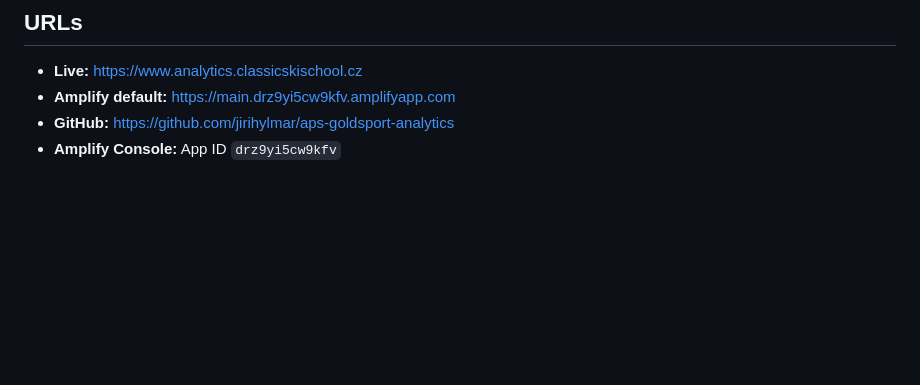
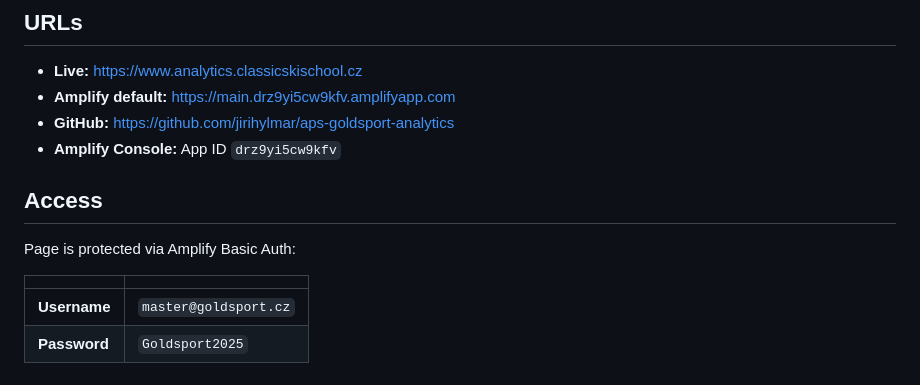
Before and after one commit to jirihylmar/aps-goldsport-analytics, a Markdown page: README.md, the part around the change. Rendered like a GitHub page; blank space fills up the shorter version.

Commit message:
Add access credentials to README

```diff
--- a/README.md
+++ b/README.md
@@ -150,3 +150,12 @@ aws amplify get-domain-association --app-id drz9yi5cw9kfv --domain-name analytic
 - **Amplify default:** https://main.drz9yi5cw9kfv.amplifyapp.com
 - **GitHub:** https://github.com/jirihylmar/aps-goldsport-analytics
 - **Amplify Console:** App ID `drz9yi5cw9kfv`
+
+## Access
+
+Page is protected via Amplify Basic Auth:
+
+| | |
+|---|---|
+| **Username** | `master@goldsport.cz` |
+| **Password** | `Goldsport2025` |
```
